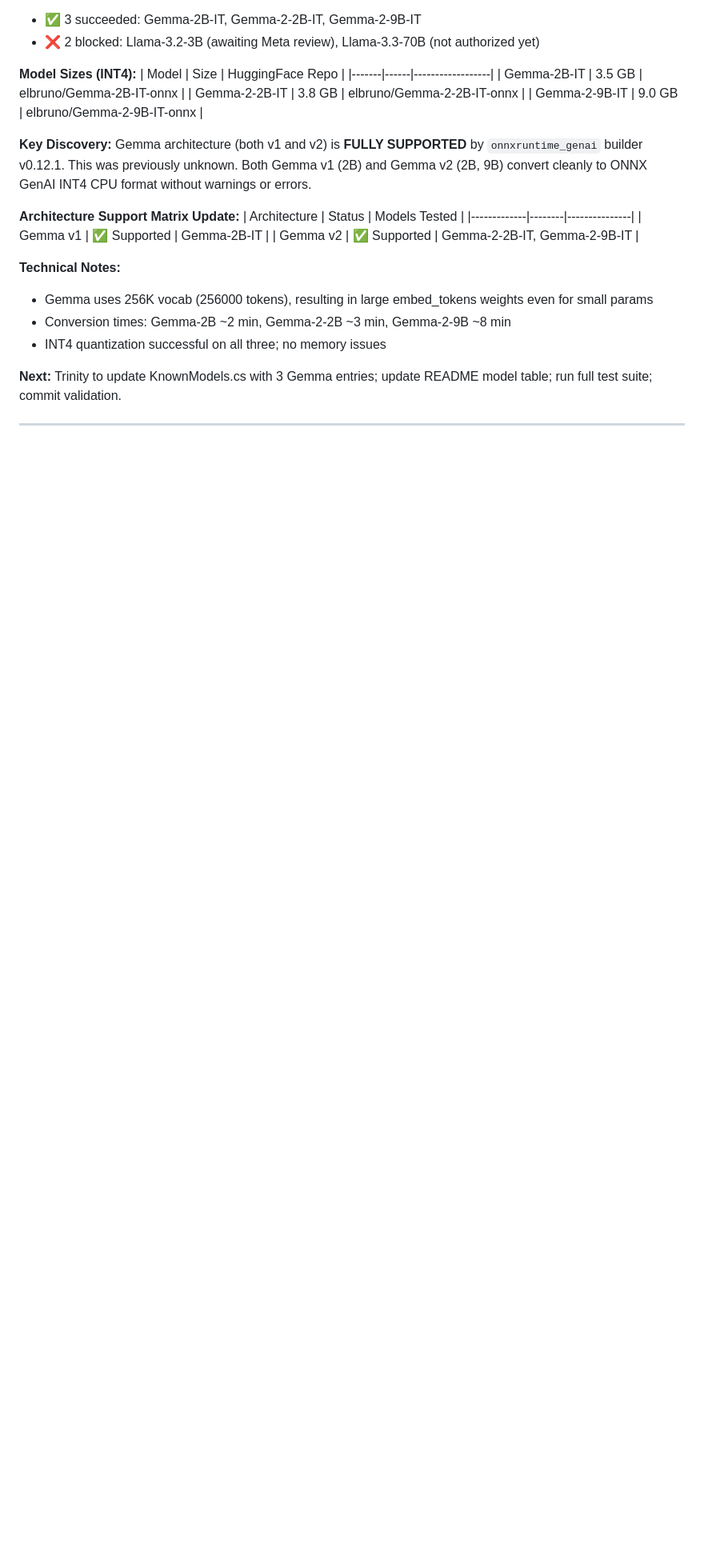
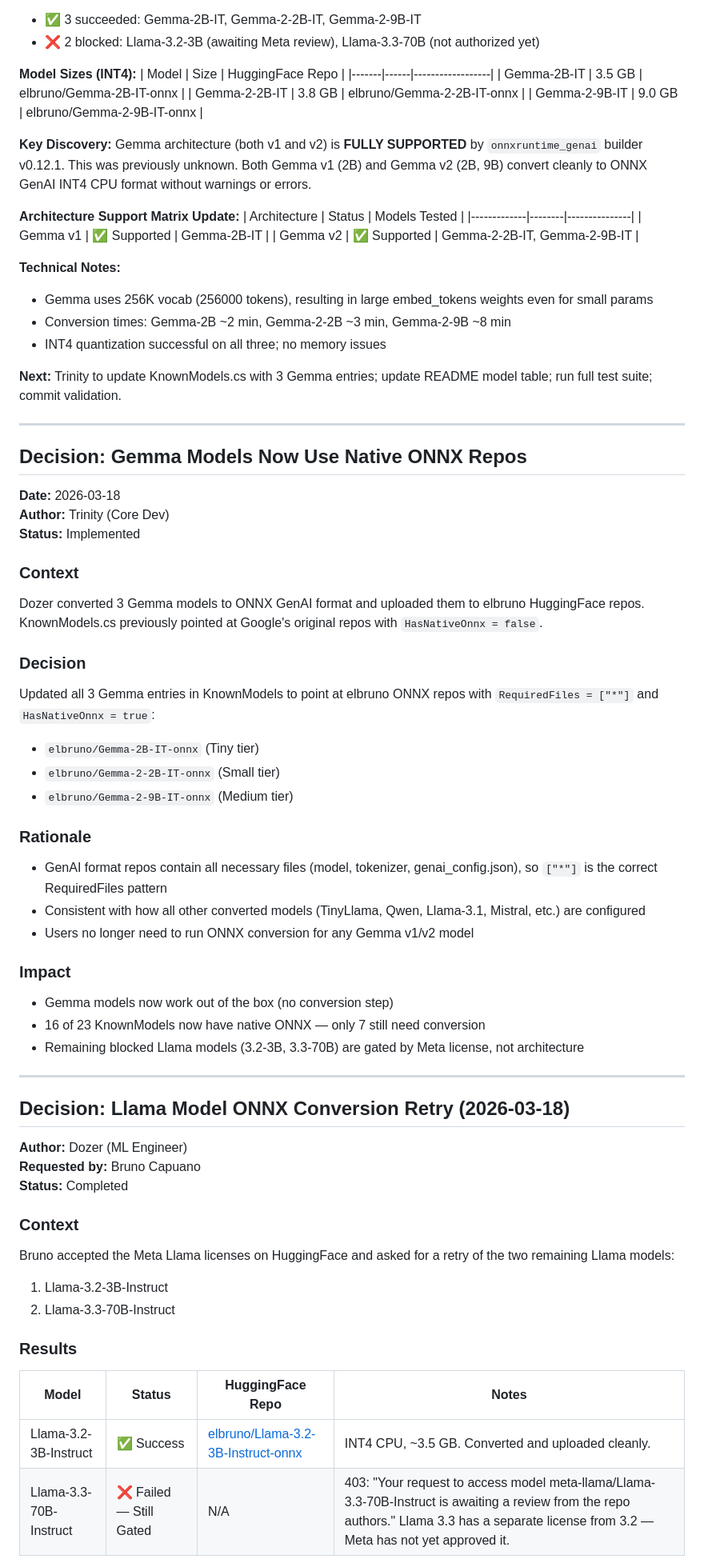
Before and after one commit to elbruno/ElBruno.LocalLLMs, a Markdown page: .squad/decisions.md, the part around one of its changes. Shown at 80% size. Drawn GitHub-style; blank space fills up the shorter version.

Commit message:
Scribe: Session memory logging complete
- Orchestration logs written (Dozer, Trinity)
- Session log written (Llama models & badges)
- Decision inbox merged into decisions.md
- Inbox files deleted
- Changes staged and ready to commit

```diff
--- a/.squad/decisions.md
+++ b/.squad/decisions.md
@@ -536,3 +536,53 @@ Push to main → squad-release.yml (creates GitHub Release) → release event tr
 
 ---
 
+## Decision: Gemma Models Now Use Native ONNX Repos
+
+**Date:** 2026-03-18
+**Author:** Trinity (Core Dev)
+**Status:** Implemented
+
+### Context
+
+Dozer converted 3 Gemma models to ONNX GenAI format and uploaded them to elbruno HuggingFace repos. KnownModels.cs previously pointed at Google's original repos with `HasNativeOnnx = false`.
+
+### Decision
+
+Updated all 3 Gemma entries in KnownModels to point at elbruno ONNX repos with `RequiredFiles = ["*"]` and `HasNativeOnnx = true`:
+- `elbruno/Gemma-2B-IT-onnx` (Tiny tier)
+- `elbruno/Gemma-2-2B-IT-onnx` (Small tier)
+- `elbruno/Gemma-2-9B-IT-onnx` (Medium tier)
+
+### Rationale
+
+- GenAI format repos contain all necessary files (model, tokenizer, genai_config.json), so `["*"]` is the correct RequiredFiles pattern
+- Consistent with how all other converted models (TinyLlama, Qwen, Llama-3.1, Mistral, etc.) are configured
+- Users no longer need to run ONNX conversion for any Gemma v1/v2 model
+
+### Impact
+
+- Gemma models now work out of the box (no conversion step)
+- 16 of 23 KnownModels now have native ONNX — only 7 still need conversion
+- Remaining blocked Llama models (3.2-3B, 3.3-70B) are gated by Meta license, not architecture
+
+---
+
+## Decision: Llama Model ONNX Conversion Retry (2026-03-18)
+
+**Author:** Dozer (ML Engineer)
+**Requested by:** Bruno Capuano
+**Status:** Completed
+
+### Context
+
+Bruno accepted the Meta Llama licenses on HuggingFace and asked for a retry of the two remaining Llama models:
+1. Llama-3.2-3B-Instruct
+2. Llama-3.3-70B-Instruct
+
+### Results
+
+| Model | Status | HuggingFace Repo | Notes |
+|-------|--------|------------------|-------|
+| Llama-3.2-3B-Instruct | ✅ Success | [elbruno/Llama-3.2-3B-Instruct-onnx](https://huggingface.co/elbruno/Llama-3.2-3B-Instruct-onnx) | INT4 CPU, ~3.5 GB. Converted and uploaded cleanly. |
+| Llama-3.3-70B-Instruct | ❌ Failed — Still Gated | N/A | 403: "Your request to access model meta-llama/Llama-3.3-70B-Instruct is awaiting a review from the repo authors." Llama 3.3 has a separate license from 3.2 — Meta has not yet approved it. |
+
```
Also changed, not shown: other parts of .squad/decisions.md (+22 -0 lines), 2 other files.
